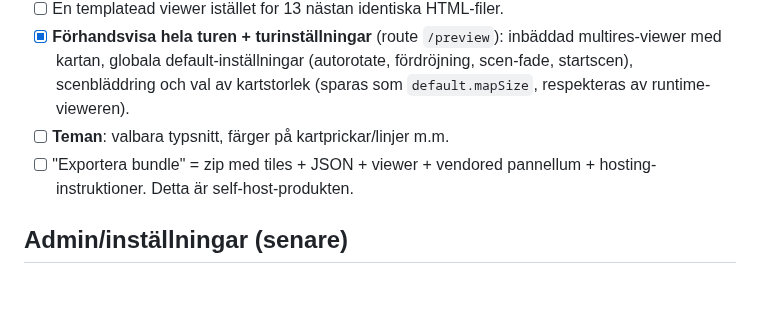
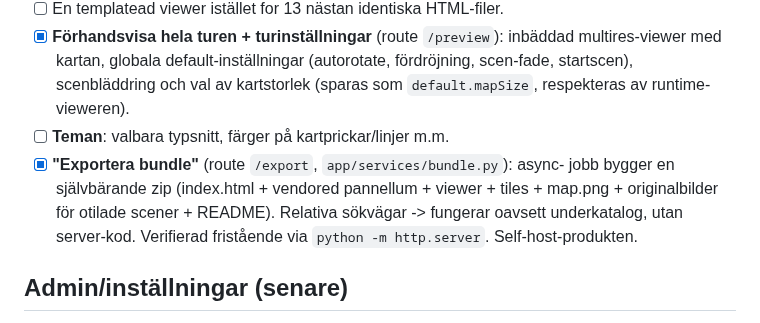
Before and after one commit to Armandur/svk-panorama, a Markdown page: ROADMAP.md, the part around the change. GitHub-like rendering; blank space fills up the shorter version.

Commit message:
Uppdatera roadmap: bundle-export klar
Co-Authored-By: Claude Opus 4.8 (1M context) <noreply@anthropic.com>
Claude-Session: https://claude.ai/code/session_01Boxrck4D6MPMMuS8aVhum7

```diff
--- a/ROADMAP.md
+++ b/ROADMAP.md
@@ -54,8 +54,11 @@ senare fas ovanpå samma kärna. Kartan är enda sanningskällan för geometri.
       fördröjning, scen-fade, startscen), scenbläddring och val av kartstorlek
       (sparas som `default.mapSize`, respekteras av runtime-vieweren).
 - [ ] **Teman**: valbara typsnitt, färger på kartprickar/linjer m.m.
-- [ ] "Exportera bundle" = zip med tiles + JSON + viewer + vendored pannellum +
-      hosting-instruktioner. Detta är self-host-produkten.
+- [x] **"Exportera bundle"** (route `/export`, `app/services/bundle.py`): async-
+      jobb bygger en självbärande zip (index.html + vendored pannellum + viewer +
+      tiles + map.png + originalbilder för otilade scener + README). Relativa
+      sökvägar -> fungerar oavsett underkatalog, utan server-kod. Verifierad
+      fristående via `python -m http.server`. Self-host-produkten.
 
 ## Admin/inställningar (senare)
 
```
